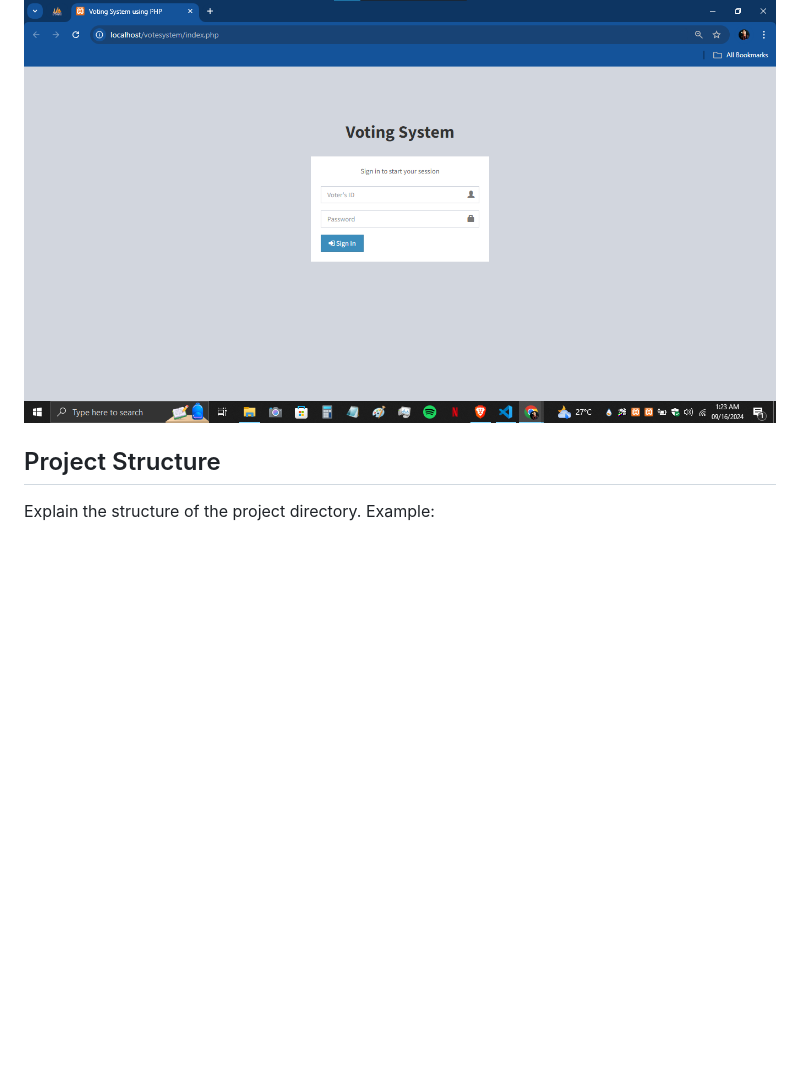
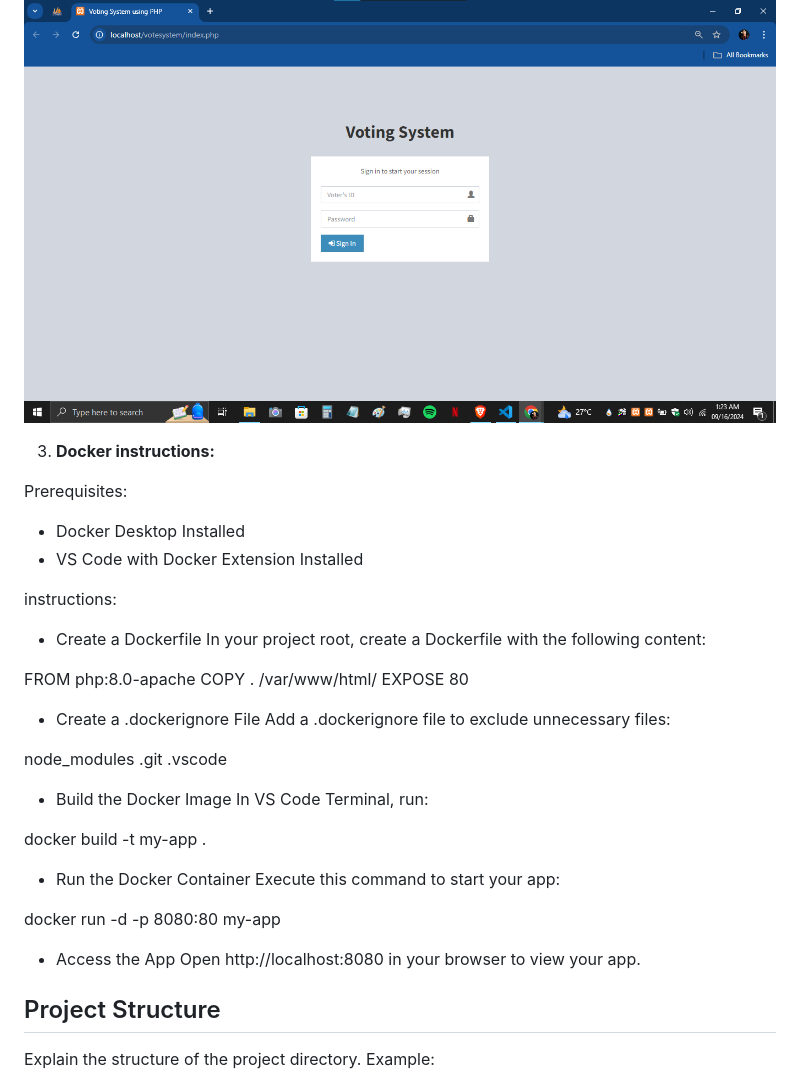
Before and after one commit to thebadsektor/se2024-almodal-escano, a Markdown page: README.md, the part around the change. Drawn GitHub-style; blank space fills up the shorter version.

```diff
--- a/README.md
+++ b/README.md
@@ -151,6 +151,40 @@ Provide detailed instructions on how to use the project after setup:
 
 ![UI Placeholder](images/voterslogin.png)
 
+3. **Docker instructions:**
+
+Prerequisites:
+- Docker Desktop Installed
+- VS Code with Docker Extension Installed
+
+instructions:
+- Create a Dockerfile
+In your project root, create a Dockerfile with the following content:
+
+FROM php:8.0-apache
+COPY . /var/www/html/
+EXPOSE 80
+
+- Create a .dockerignore File
+Add a .dockerignore file to exclude unnecessary files:
+
+node_modules
+.git
+.vscode
+
+- Build the Docker Image
+In VS Code Terminal, run:
+
+docker build -t my-app .
+
+- Run the Docker Container
+Execute this command to start your app:
+
+docker run -d -p 8080:80 my-app
+
+- Access the App
+Open http://localhost:8080 in your browser to view your app.
+
 ## Project Structure
 
 Explain the structure of the project directory. Example:
```
